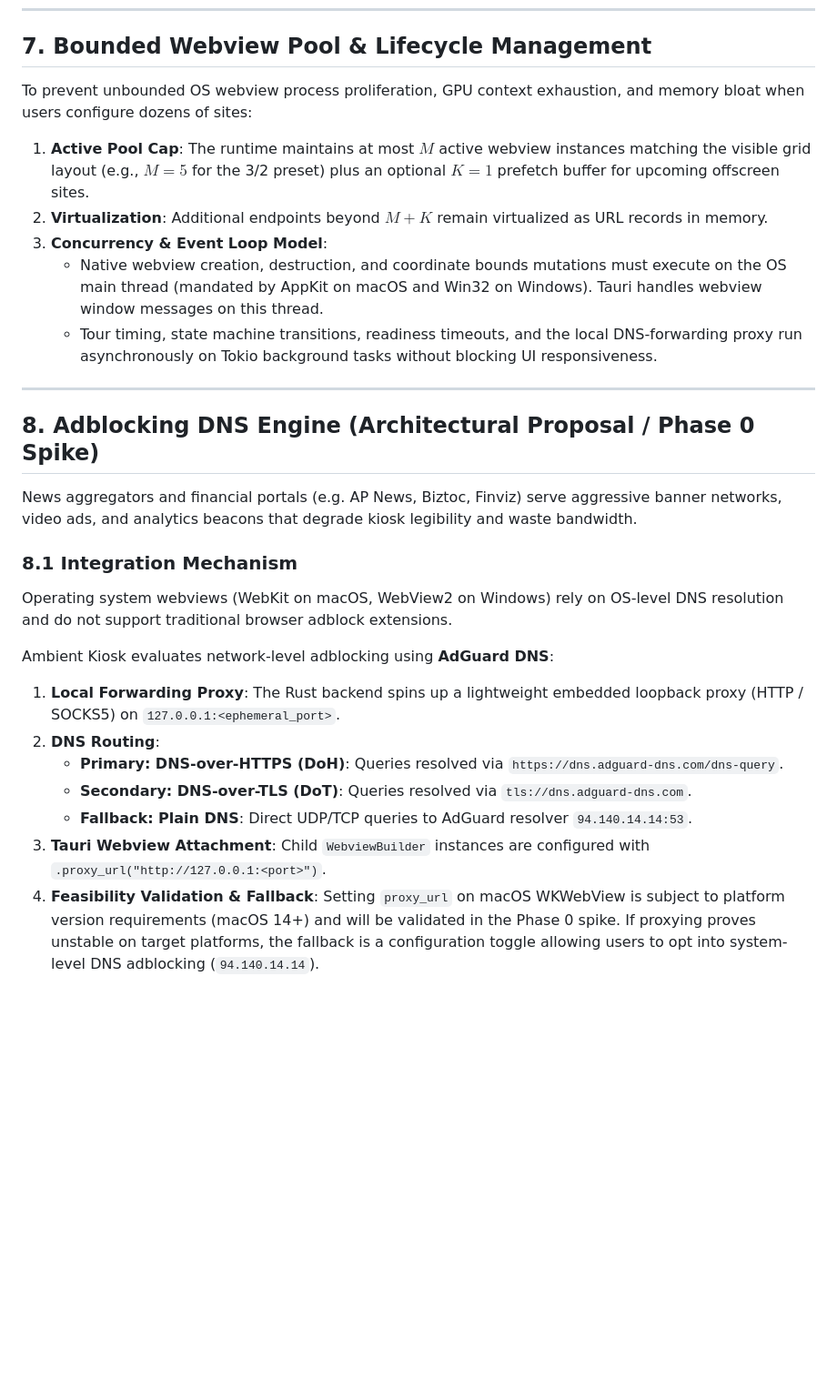
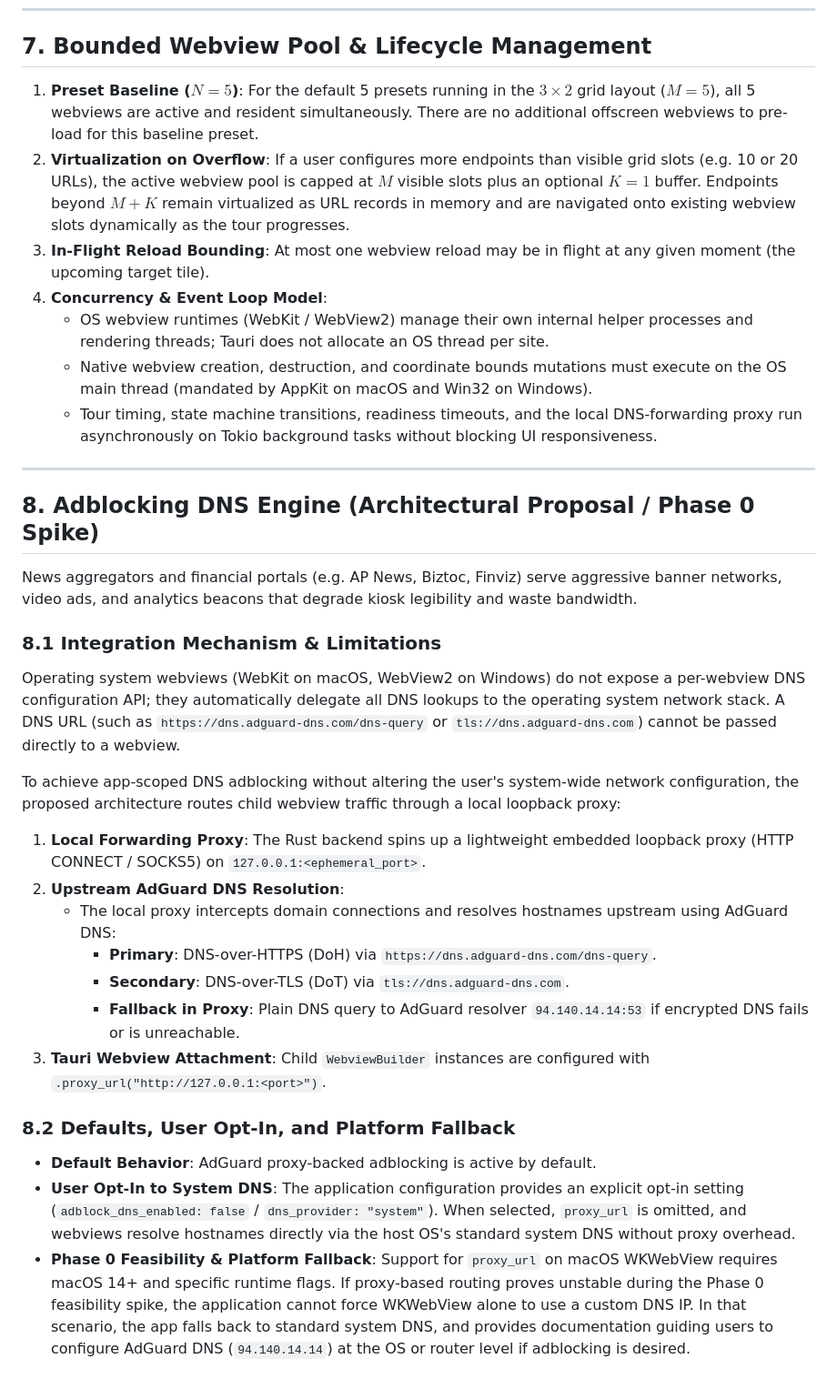
Before and after one commit to thejjw/ambient-kiosk, a Markdown page: docs/ARCHITECTURE.md, the part around one of its changes. Shown at 91% size. Drawn GitHub-style; blank space fills up the shorter version.

```diff
--- a/docs/ARCHITECTURE.md
+++ b/docs/ARCHITECTURE.md
@@ -241,11 +245,12 @@ Configuration is persisted locally (e.g., in `$APP_CONFIG_DIR/config.json`) and
 
 ## 7. Bounded Webview Pool & Lifecycle Management
 
-To prevent unbounded OS webview process proliferation, GPU context exhaustion, and memory bloat when users configure dozens of sites:
-1. **Active Pool Cap**: The runtime maintains at most $M$ active webview instances matching the visible grid layout (e.g., $M = 5$ for the 3/2 preset) plus an optional $K = 1$ prefetch buffer for upcoming offscreen sites.
-2. **Virtualization**: Additional endpoints beyond $M + K$ remain virtualized as URL records in memory.
-3. **Concurrency & Event Loop Model**:
-   * Native webview creation, destruction, and coordinate bounds mutations must execute on the OS main thread (mandated by AppKit on macOS and Win32 on Windows). Tauri handles webview window messages on this thread.
+1. **Preset Baseline ($N = 5$)**: For the default 5 presets running in the $3 \times 2$ grid layout ($M = 5$), all 5 webviews are active and resident simultaneously. There are no additional offscreen webviews to pre-load for this baseline preset.
+2. **Virtualization on Overflow**: If a user configures more endpoints than visible grid slots (e.g. 10 or 20 URLs), the active webview pool is capped at $M$ visible slots plus an optional $K = 1$ buffer. Endpoints beyond $M + K$ remain virtualized as URL records in memory and are navigated onto existing webview slots dynamically as the tour progresses.
+3. **In-Flight Reload Bounding**: At most one webview reload may be in flight at any given moment (the upcoming target tile).
+4. **Concurrency & Event Loop Model**:
+   * OS webview runtimes (WebKit / WebView2) manage their own internal helper processes and rendering threads; Tauri does not allocate an OS thread per site.
+   * Native webview creation, destruction, and coordinate bounds mutations must execute on the OS main thread (mandated by AppKit on macOS and Win32 on Windows).
    * Tour timing, state machine transitions, readiness timeouts, and the local DNS-forwarding proxy run asynchronously on Tokio background tasks without blocking UI responsiveness.
 
 ---
@@ -254,14 +259,19 @@ To prevent unbounded OS webview process proliferation, GPU context exhaustion, a
 
 News aggregators and financial portals (e.g. AP News, Biztoc, Finviz) serve aggressive banner networks, video ads, and analytics beacons that degrade kiosk legibility and waste bandwidth.
 
-### 8.1 Integration Mechanism
-Operating system webviews (WebKit on macOS, WebView2 on Windows) rely on OS-level DNS resolution and do not support traditional browser adblock extensions.
+### 8.1 Integration Mechanism & Limitations
+Operating system webviews (WebKit on macOS, WebView2 on Windows) do not expose a per-webview DNS configuration API; they automatically delegate all DNS lookups to the operating system network stack. A DNS URL (such as `https://dns.adguard-dns.com/dns-query` or `tls://dns.adguard-dns.com`) cannot be passed directly to a webview.
 
-Ambient Kiosk evaluates network-level adblocking using **AdGuard DNS**:
-1. **Local Forwarding Proxy**: The Rust backend spins up a lightweight embedded loopback proxy (HTTP / SOCKS5) on `127.0.0.1:<ephemeral_port>`.
-2. **DNS Routing**:
-   * **Primary: DNS-over-HTTPS (DoH)**: Queries resolved via `https://dns.adguard-dns.com/dns-query`.
-   * **Secondary: DNS-over-TLS (DoT)**: Queries resolved via `tls://dns.adguard-dns.com`.
-   * **Fallback: Plain DNS**: Direct UDP/TCP queries to AdGuard resolver `94.140.14.14:53`.
+To achieve app-scoped DNS adblocking without altering the user's system-wide network configuration, the proposed architecture routes child webview traffic through a local loopback proxy:
+1. **Local Forwarding Proxy**: The Rust backend spins up a lightweight embedded loopback proxy (HTTP CONNECT / SOCKS5) on `127.0.0.1:<ephemeral_port>`.
+2. **Upstream AdGuard DNS Resolution**:
+   * The local proxy intercepts domain connections and resolves hostnames upstream using AdGuard DNS:
+     * **Primary**: DNS-over-HTTPS (DoH) via `https://dns.adguard-dns.com/dns-query`.
+     * **Secondary**: DNS-over-TLS (DoT) via `tls://dns.adguard-dns.com`.
+     * **Fallback in Proxy**: Plain DNS query to AdGuard resolver `94.140.14.14:53` if encrypted DNS fails or is unreachable.
 3. **Tauri Webview Attachment**: Child `WebviewBuilder` instances are configured with `.proxy_url("http://127.0.0.1:<port>")`.
-4. **Feasibility Validation & Fallback**: Setting `proxy_url` on macOS WKWebView is subject to platform version requirements (macOS 14+) and will be validated in the Phase 0 spike. If proxying proves unstable on target platforms, the fallback is a configuration toggle allowing users to opt into system-level DNS adblocking (`94.140.14.14`).
+
+### 8.2 Defaults, User Opt-In, and Platform Fallback
+* **Default Behavior**: AdGuard proxy-backed adblocking is active by default.
+* **User Opt-In to System DNS**: The application configuration provides an explicit opt-in setting (`adblock_dns_enabled: false` / `dns_provider: "system"`). When selected, `proxy_url` is omitted, and webviews resolve hostnames directly via the host OS's standard system DNS without proxy overhead.
+* **Phase 0 Feasibility & Platform Fallback**: Support for `proxy_url` on macOS WKWebView requires macOS 14+ and specific runtime flags. If proxy-based routing proves unstable during the Phase 0 feasibility spike, the application cannot force WKWebView alone to use a custom DNS IP. In that scenario, the app falls back to standard system DNS, and provides documentation guiding users to configure AdGuard DNS (`94.140.14.14`) at the OS or router level if adblocking is desired.
```
Also changed, not shown: other parts of docs/ARCHITECTURE.md (+14 -10 lines), README.md (+1 -1 lines), docs/IMPLEMENTATION_PLAN.md (+15 -13 lines).
